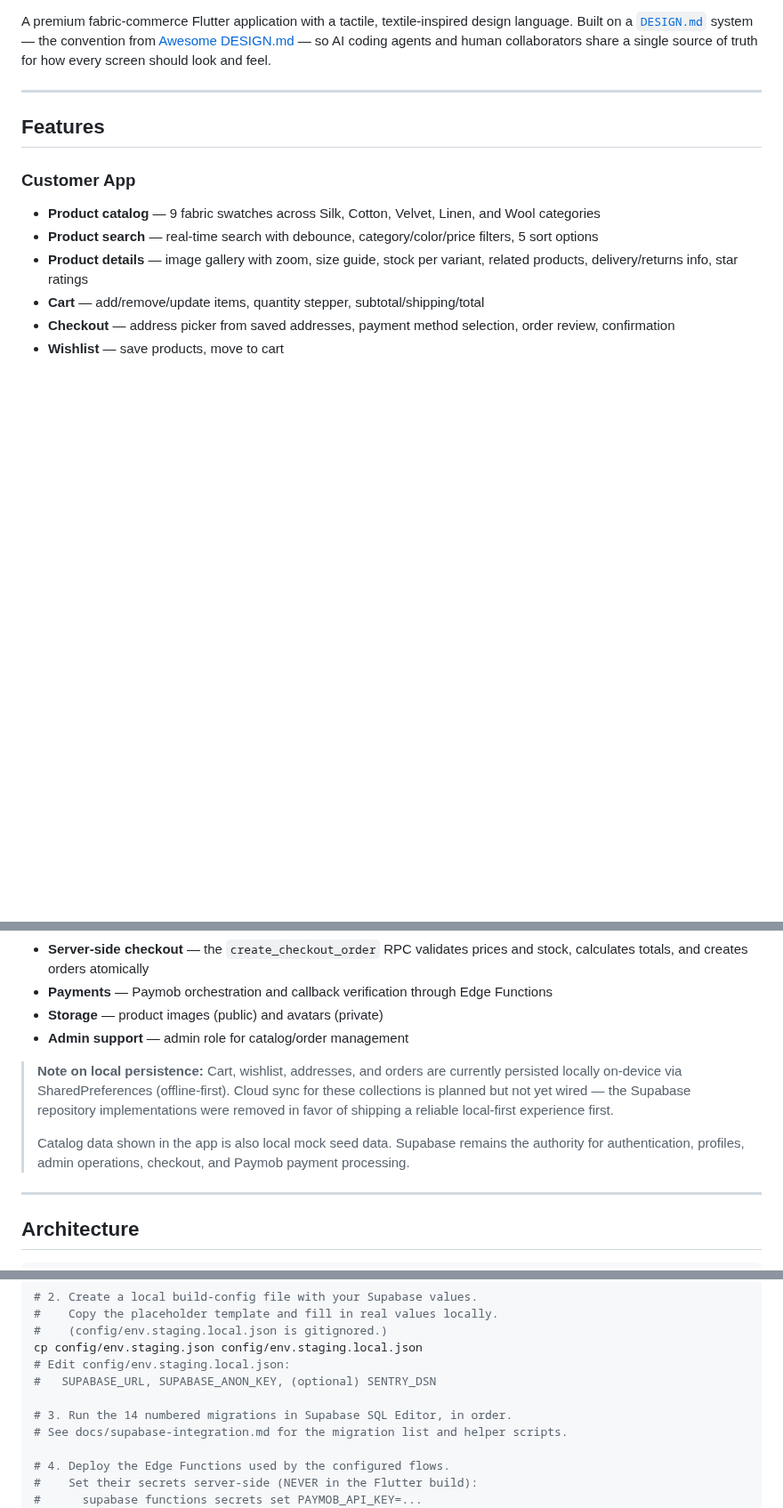
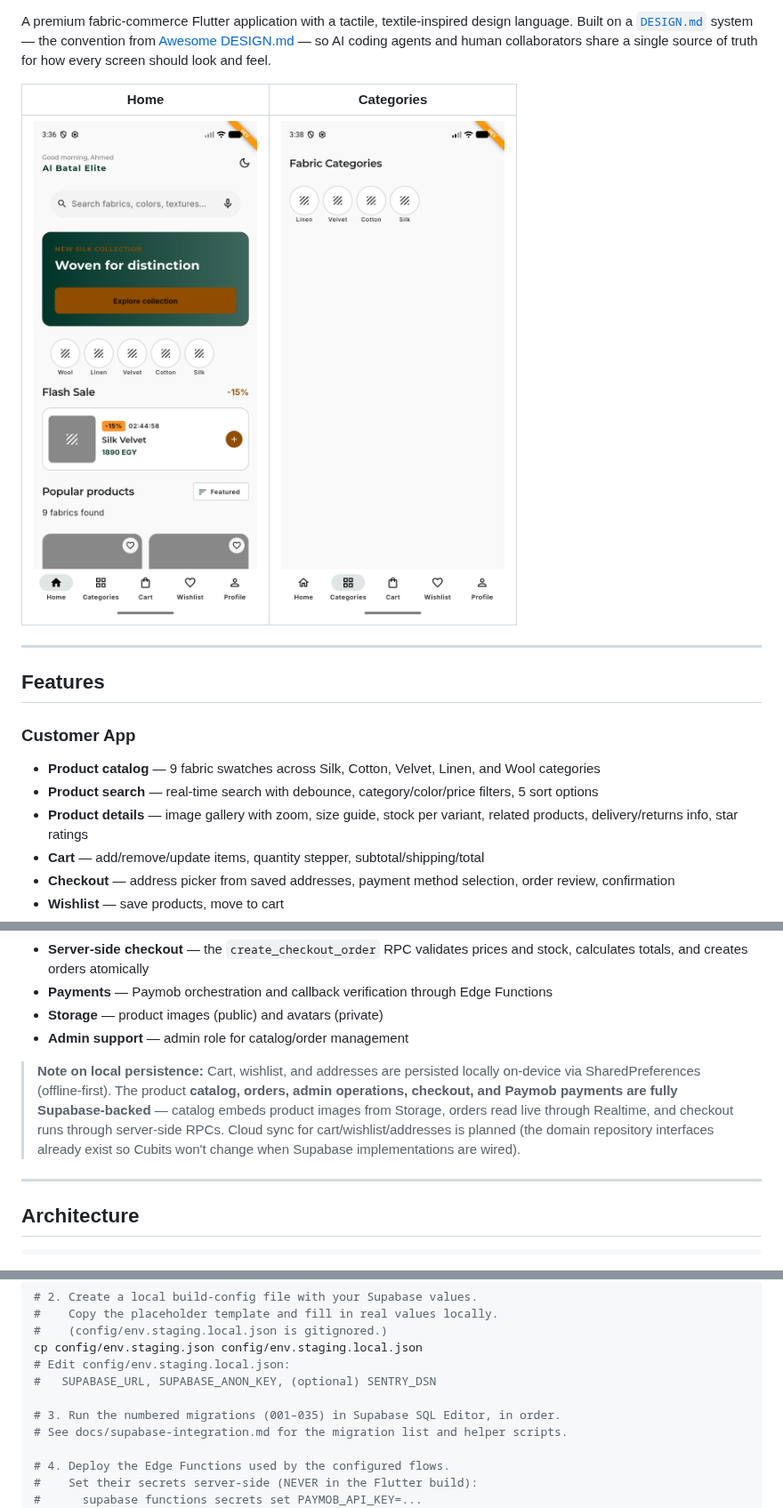
Before and after one commit to mostafasayed118/albatal-store-app, a Markdown page: README.md, 3 parts joined by grey strips. Shown at 89% size. Drawn GitHub-style; pictures changed too: docs/screenshots/categories.png (added), docs/screenshots/home.png (added); blank space fills up the shorter version.

```diff
--- a/README.md
+++ b/README.md
@@ -3,4 +8,8 @@
 A premium fabric-commerce Flutter application with a tactile, textile-inspired design language. Built on a [`DESIGN.md`](https://stitch.withgoogle.com/docs/design-md/overview/) system — the convention from [Awesome DESIGN.md](https://github.com/VoltAgent/awesome-design-md) — so AI coding agents and human collaborators share a single source of truth for how every screen should look and feel.
+
+| Home | Categories |
+|------|-----------|
+| ![Home screen](docs/screenshots/home.png) | ![Categories screen](docs/screenshots/categories.png) |
 
 ---
 
@@ -29,15 +38,14 @@ A premium fabric-commerce Flutter application with a tactile, textile-inspired d
 - **Storage** — product images (public) and avatars (private)
 - **Admin support** — admin role for catalog/order management
 
-> **Note on local persistence:** Cart, wishlist, addresses, and orders are
-> currently persisted locally on-device via SharedPreferences (offline-first).
-> Cloud sync for these collections is planned but not yet wired — the
-> Supabase repository implementations were removed in favor of shipping a
-> reliable local-first experience first.
->
-> Catalog data shown in the app is also local mock seed data. Supabase remains
-> the authority for authentication, profiles, admin operations, checkout, and
-> Paymob payment processing.
+> **Note on local persistence:** Cart, wishlist, and addresses are persisted
+> locally on-device via SharedPreferences (offline-first). The product
+> **catalog, orders, admin operations, checkout, and Paymob payments are fully
+> Supabase-backed** — catalog embeds product images from Storage, orders read
+> live through Realtime, and checkout runs through server-side RPCs. Cloud
+> sync for cart/wishlist/addresses is planned (the domain repository
+> interfaces already exist so Cubits won't change when Supabase
+> implementations are wired).
 
 ---
 
@@ -124,7 +132,7 @@ cp config/env.staging.json config/env.staging.local.json
 # Edit config/env.staging.local.json:
 #   SUPABASE_URL, SUPABASE_ANON_KEY, (optional) SENTRY_DSN
 
-# 3. Run the 14 numbered migrations in Supabase SQL Editor, in order.
+# 3. Run the numbered migrations (001–035) in Supabase SQL Editor, in order.
 # See docs/supabase-integration.md for the migration list and helper scripts.
 
 # 4. Deploy the Edge Functions used by the configured flows.
```
Also changed, not shown: other parts of README.md (+18 -3 lines).
